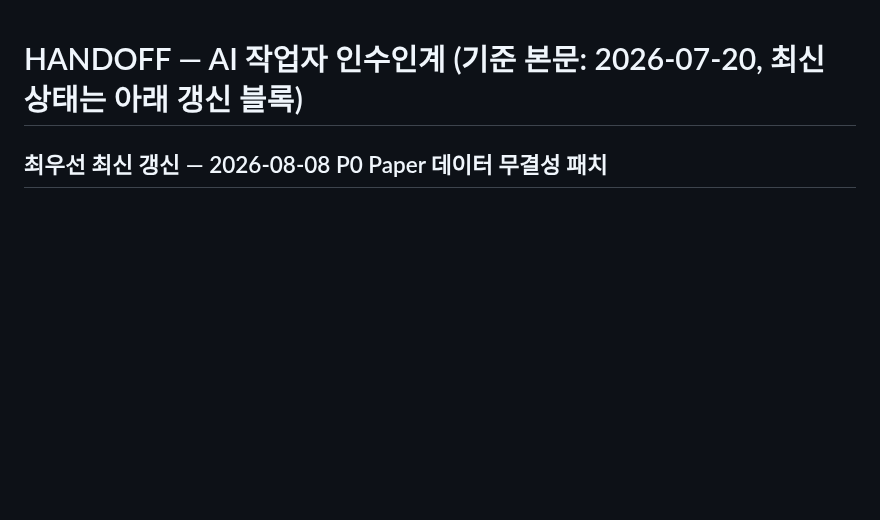
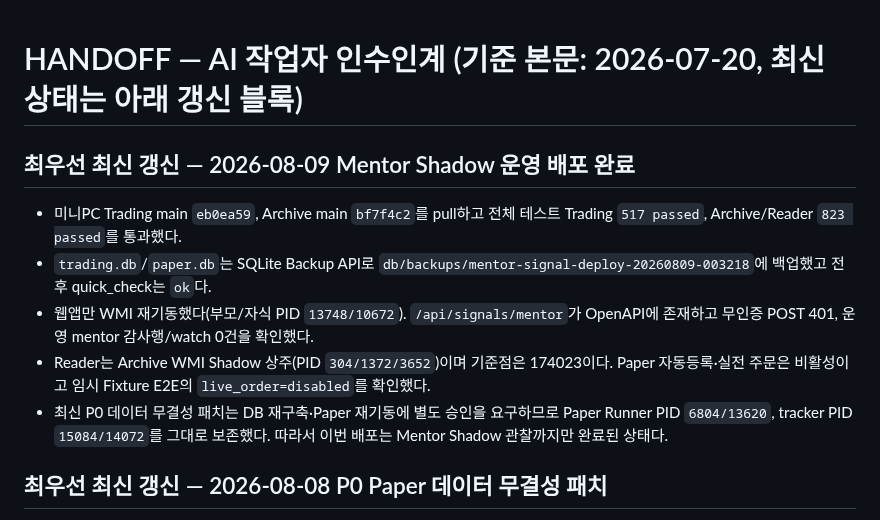
Before and after one commit to Metrokid25/trading-bot, a Markdown page: HANDOFF_AI작업자.md, the part around the change. Drawn GitHub-style; blank space fills up the shorter version.

Commit message:
Document miniPC mentor shadow deployment

```diff
--- a/HANDOFF_AI작업자.md
+++ b/HANDOFF_AI작업자.md
@@ -1,4 +1,18 @@
 # HANDOFF — AI 작업자 인수인계 (기준 본문: 2026-07-20, 최신 상태는 아래 갱신 블록)
+
+## 최우선 최신 갱신 — 2026-08-09 Mentor Shadow 운영 배포 완료
+
+- 미니PC Trading main `eb0ea59`, Archive main `bf7f4c2`를 pull하고 전체 테스트
+  Trading `517 passed`, Archive/Reader `823 passed`를 통과했다.
+- `trading.db`/`paper.db`는 SQLite Backup API로
+  `db/backups/mentor-signal-deploy-20260809-003218`에 백업했고 전후 quick_check는 `ok`다.
+- 웹앱만 WMI 재기동했다(부모/자식 PID `13748/10672`). `/api/signals/mentor`가
+  OpenAPI에 존재하고 무인증 POST 401, 운영 mentor 감사행/watch 0건을 확인했다.
+- Reader는 Archive WMI Shadow 상주(PID `304/1372/3652`)이며 기준점은 174023이다.
+  Paper 자동등록·실전 주문은 비활성이고 임시 Fixture E2E의 `live_order=disabled`를 확인했다.
+- 최신 P0 데이터 무결성 패치는 DB 재구축·Paper 재기동에 별도 승인을 요구하므로
+  Paper Runner PID `6804/13620`, tracker PID `15084/14072`를 그대로 보존했다.
+  따라서 이번 배포는 Mentor Shadow 관찰까지만 완료된 상태다.
 
 ## 최우선 최신 갱신 — 2026-08-08 P0 Paper 데이터 무결성 패치
 
```
Also changed, not shown: HANDOFF_노트북_작업자.md (+11 -0 lines).
